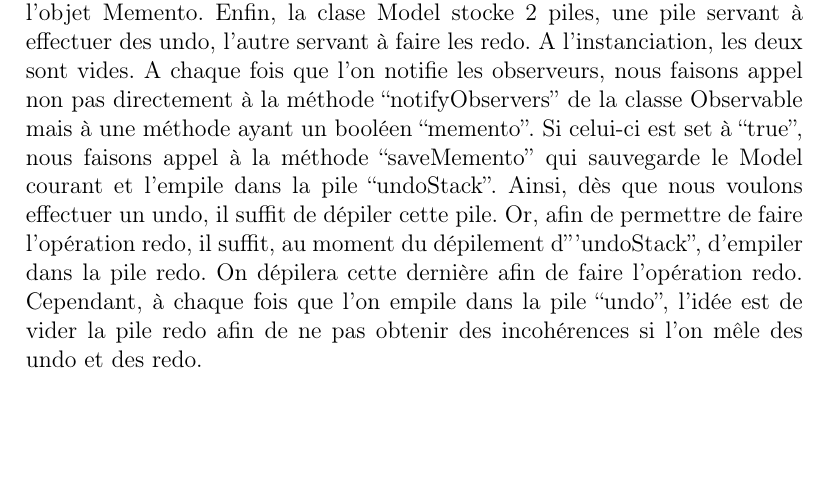
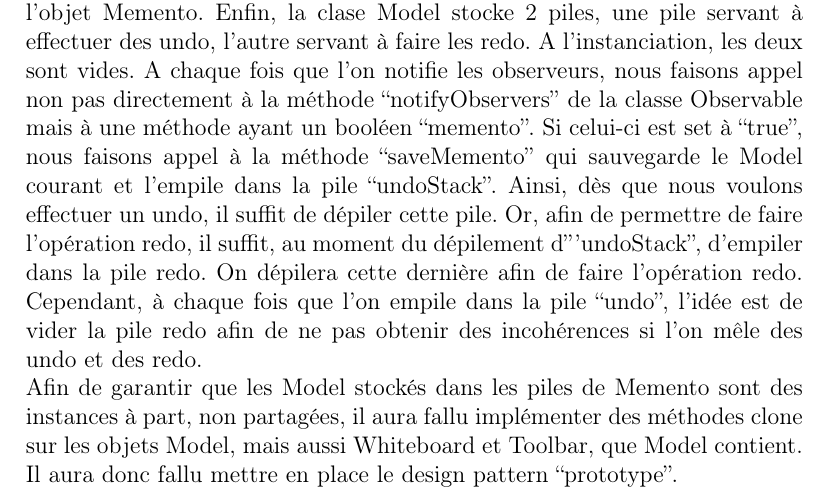
Before and after one commit to DylanBedin/projet-al, a LaTeX document (rapport/tex/main.tex, which reads rapport/tex/2_memento.tex): part of page 6 of 6, cut so that both start at the same text, the shorter picture padded with empty space. Compiled offline with pdfLaTeX.

Commit message:
ajout prototype + fichier serialization

```diff
--- a/rapport/tex/2_memento.tex
+++ b/rapport/tex/2_memento.tex
@@ -13,3 +13,7 @@ la méthode ``saveMemento'' qui sauvegarde le Model courant et l'empile dans la
 il suffit de dépiler cette pile. Or, afin de permettre de faire l'opération redo, il suffit, au moment du dépilement d'''undoStack'', d'empiler dans
 la pile redo. On dépilera cette dernière afin de faire l'opération redo. Cependant, à chaque fois que l'on empile dans la pile
 ``undo'',  l'idée est de vider la pile redo afin de ne pas obtenir des incohérences si l'on mêle des undo et des redo.
+\\
+Afin de garantir que les Model stockés dans les piles de Memento sont
+des instances à part, non partagées, il aura fallu implémenter des méthodes
+clone sur les objets Model, mais aussi Whiteboard et Toolbar, que Model contient. Il aura donc fallu mettre en place le design pattern ``prototype''.
```
Also changed, not shown: rapport/tex/3_serialization.tex (added), rapport/tex/rapport.pdf, rapport/tex/2_memento.tex (2 more changed lines).
